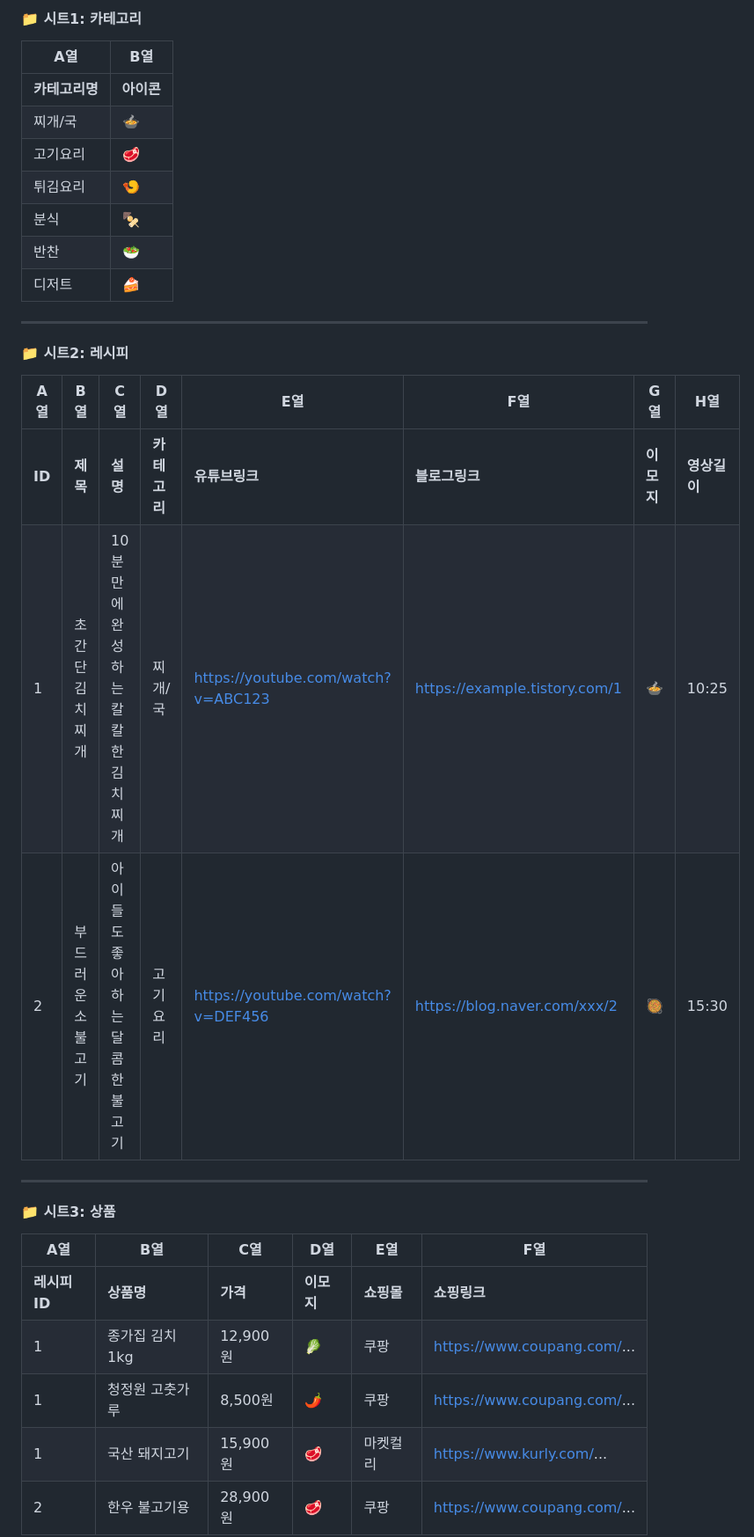
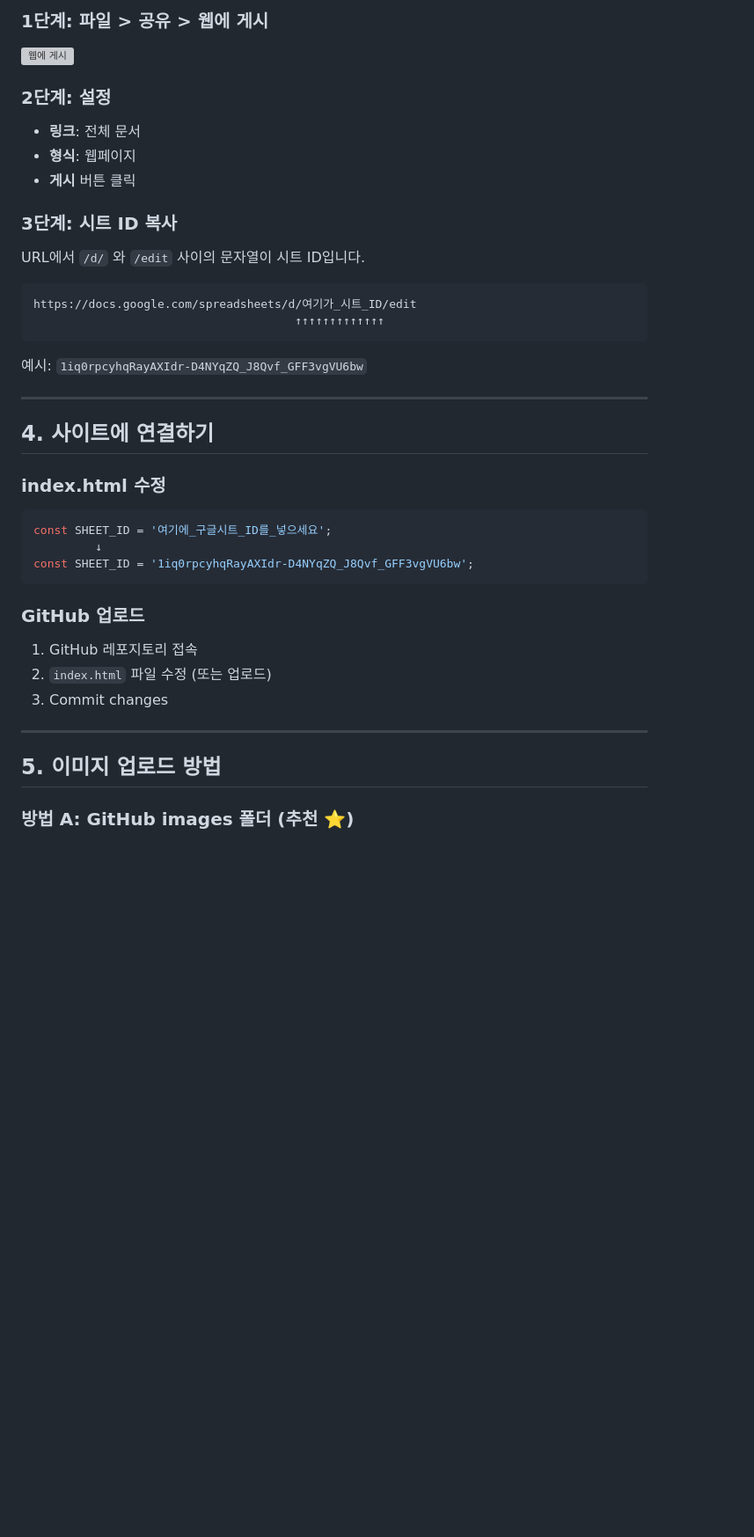
Before and after one commit to min323300/recipe-landing, a Markdown page: README (3).md, the part around one of its changes. Shown at 88% size. Rendered like a GitHub page; blank space fills up the shorter version; grey boxes are pictures that could not be loaded.

````diff
--- a/README (3).md
+++ b/README (3).md
@@ -31,35 +68,41 @@
 
-#### 📁 시트1: 카테고리
+### 1단계: 파일 > 공유 > 웹에 게시
+![웹에 게시](https://i.imgur.com/example.png)
 
-| A열 | B열 |
-|-----|-----|
-| **카테고리명** | **아이콘** |
-| 찌개/국 | 🍲 |
-| 고기요리 | 🥩 |
-| 튀김요리 | 🍤 |
-| 분식 | 🍢 |
-| 반찬 | 🥗 |
-| 디저트 | 🍰 |
+### 2단계: 설정
+- **링크**: 전체 문서
+- **형식**: 웹페이지
+- **게시** 버튼 클릭
+
+### 3단계: 시트 ID 복사
+URL에서 `/d/` 와 `/edit` 사이의 문자열이 시트 ID입니다.
+
+```
+https://docs.google.com/spreadsheets/d/여기가_시트_ID/edit
+                                      ↑↑↑↑↑↑↑↑↑↑↑↑↑
+```
+
+예시: `1iq0rpcyhqRayAXIdr-D4NYqZQ_J8Qvf_GFF3vgVU6bw`
 
 ---
 
-#### 📁 시트2: 레시피
+## 4. 사이트에 연결하기
 
-| A열 | B열 | C열 | D열 | E열 | F열 | G열 | H열 |
-|-----|-----|-----|-----|-----|-----|-----|-----|
-| **ID** | **제목** | **설명** | **카테고리** | **유튜브링크** | **블로그링크** | **이모지** | **영상길이** |
-| 1 | 초간단 김치찌개 | 10분만에 완성하는 칼칼한 김치찌개 | 찌개/국 | https://youtube.com/watch?v=ABC123 | https://example.tistory.com/1 | 🍲 | 10:25 |
-| 2 | 부드러운 소불고기 | 아이들도 좋아하는 달콤한 불고기 | 고기요리 | https://youtube.com/watch?v=DEF456 | https://blog.naver.com/xxx/2 | 🥘 | 15:30 |
+### index.html 수정
+```javascript
+const SHEET_ID = '여기에_구글시트_ID를_넣으세요';
+         ↓
+const SHEET_ID = '1iq0rpcyhqRayAXIdr-D4NYqZQ_J8Qvf_GFF3vgVU6bw';
+```
+
+### GitHub 업로드
+1. GitHub 레포지토리 접속
+2. `index.html` 파일 수정 (또는 업로드)
+3. Commit changes
 
 ---
 
-#### 📁 시트3: 상품
+## 5. 이미지 업로드 방법
 
-| A열 | B열 | C열 | D열 | E열 | F열 |
-|-----|-----|-----|-----|-----|-----|
-| **레시피ID** | **상품명** | **가격** | **이모지** | **쇼핑몰** | **쇼핑링크** |
-| 1 | 종가집 김치 1kg | 12,900원 | 🥬 | 쿠팡 | https://www.coupang.com/... |
-| 1 | 청정원 고춧가루 | 8,500원 | 🌶️ | 쿠팡 | https://www.coupang.com/... |
-| 1 | 국산 돼지고기 | 15,900원 | 🥩 | 마켓컬리 | https://www.kurly.com/... |
-| 2 | 한우 불고기용 | 28,900원 | 🥩 | 쿠팡 | https://www.coupang.com/... |
+### 방법 A: GitHub images 폴더 (추천 ⭐)
 
````
Also changed, not shown: other parts of README (3).md (+109 -93 lines).
